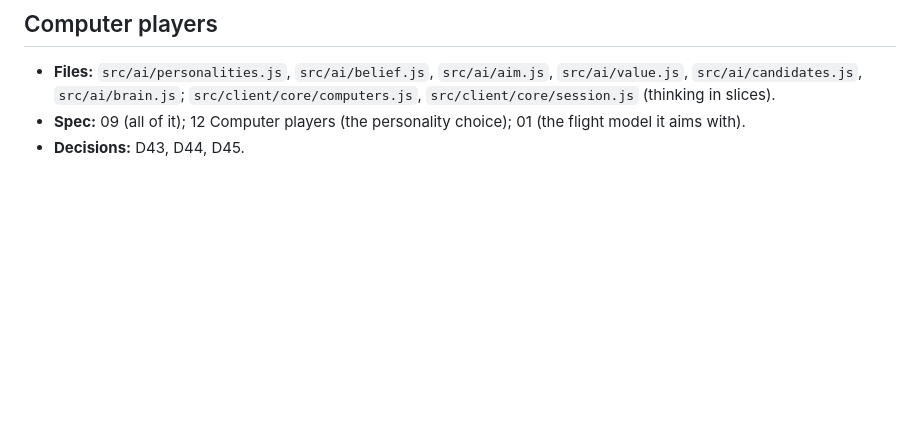
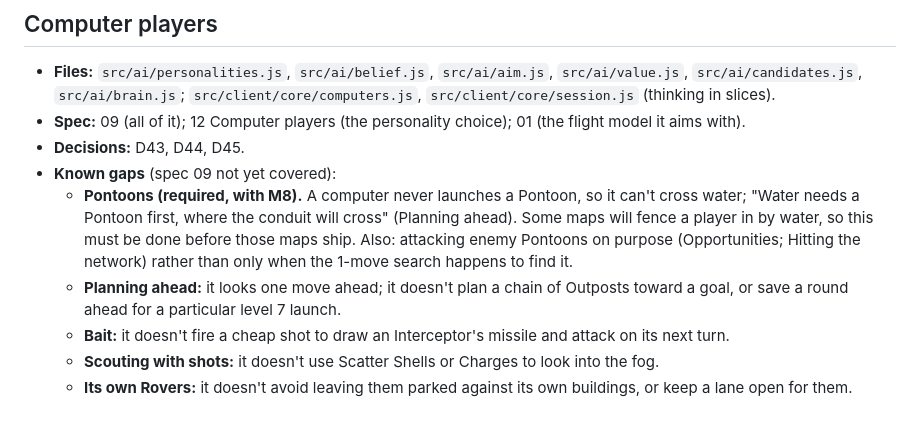
Before and after one commit to chadj/citadel-game, a Markdown page: docs/provenance.md, the part around the change. Rendered like a GitHub page; blank space fills up the shorter version.

Commit message:
Record computer players' known gaps; computer wait is 1.5 s (spec 09)
Co-Authored-By: Claude Opus 5.5 <noreply@anthropic.com>

```diff
--- a/docs/provenance.md
+++ b/docs/provenance.md
@@ -155,3 +155,20 @@ entries in `decisions.md` it relies on.
 - **Spec:** 09 (all of it); 12 Computer players (the personality
   choice); 01 (the flight model it aims with).
 - **Decisions:** D43, D44, D45.
+- **Known gaps** (spec 09 not yet covered):
+  - **Pontoons (required, with M8).** A computer never launches a
+    Pontoon, so it can't cross water; "Water needs a Pontoon first,
+    where the conduit will cross" (Planning ahead). Some maps will
+    fence a player in by water, so this must be done before those
+    maps ship. Also: attacking enemy Pontoons on purpose
+    (Opportunities; Hitting the network) rather than only when the
+    1-move search happens to find it.
+  - **Planning ahead:** it looks one move ahead; it doesn't plan a
+    chain of Outposts toward a goal, or save a round ahead for a
+    particular level 7 launch.
+  - **Bait:** it doesn't fire a cheap shot to draw an Interceptor's
+    missile and attack on its next turn.
+  - **Scouting with shots:** it doesn't use Scatter Shells or Charges
+    to look into the fog.
+  - **Its own Rovers:** it doesn't avoid leaving them parked against
+    its own buildings, or keep a lane open for them.
```
Also changed, not shown: docs/decisions.md (+1 -1 lines).
